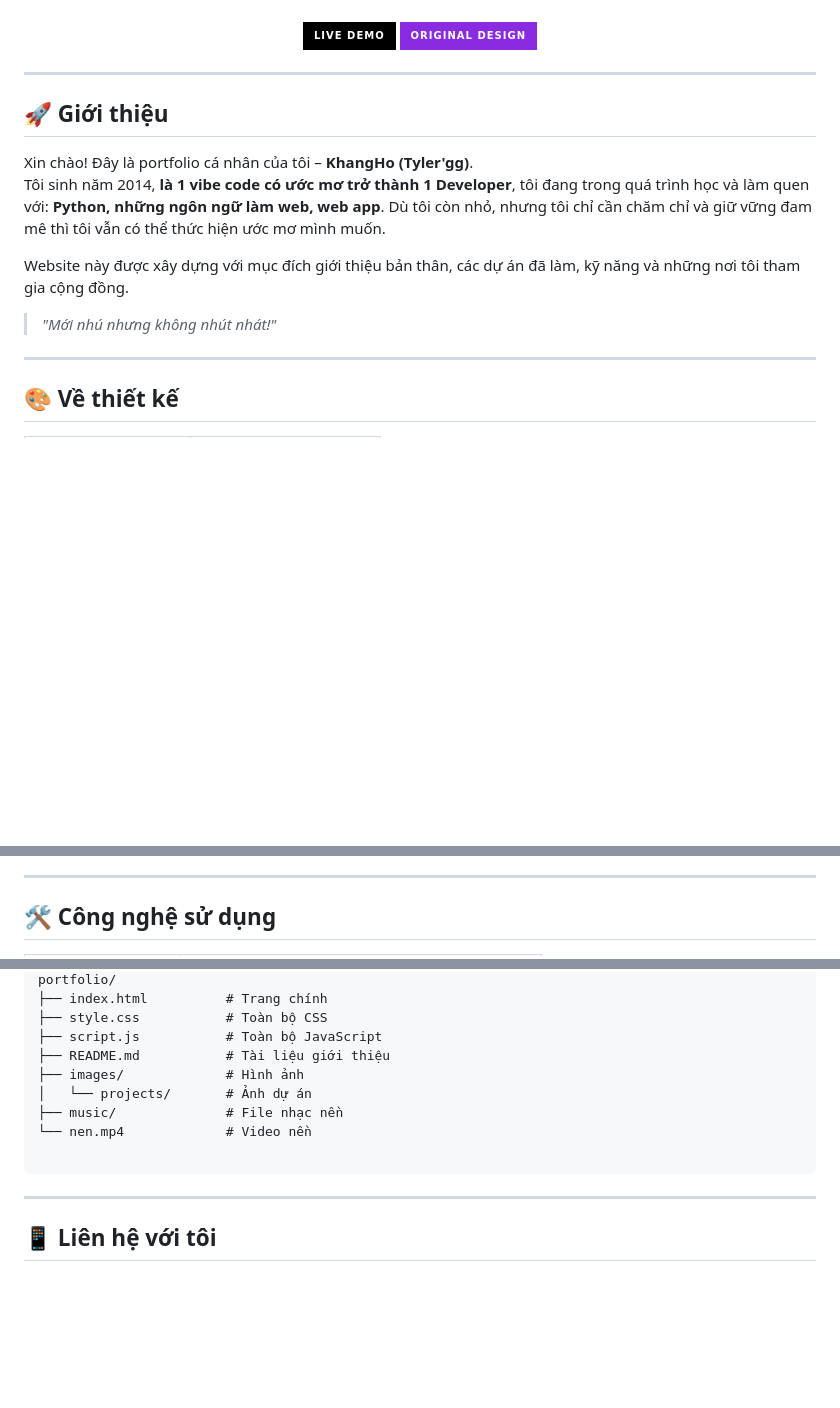
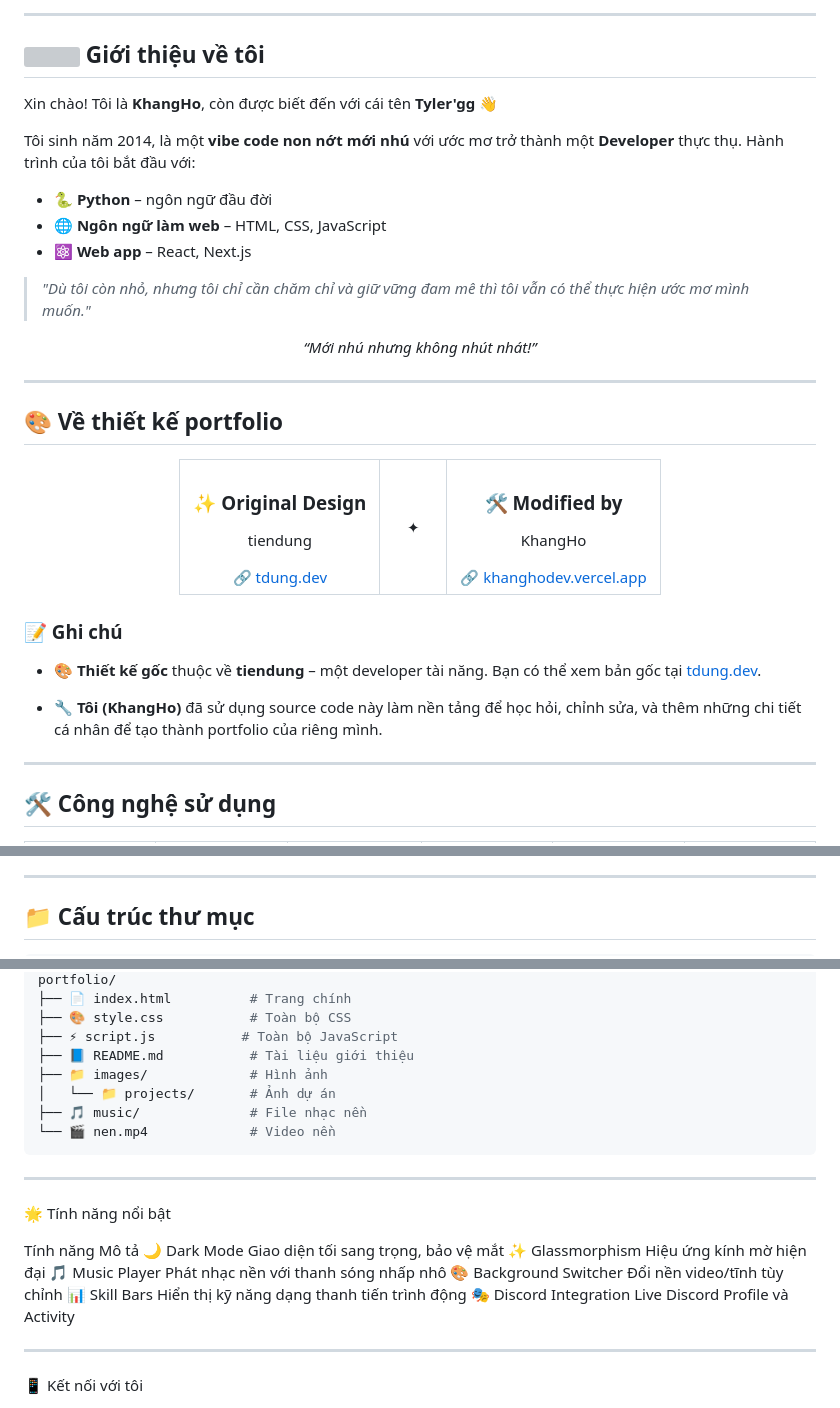
Before and after one commit to KhangHo-RTX/Portfolio-Web, a Markdown page: README.md, 3 parts joined by grey strips. GitHub-like rendering; badges without logos; blank space fills up the shorter version; grey boxes are pictures that could not be loaded.

Commit message:
Revise README for portfolio enhancements
Updated the README with new design elements, personal introduction, and technology stack.

````diff
--- a/README.md
+++ b/README.md
@@ -4,27 +18,53 @@
 
 <br/>
 
+---
+
+## <img src="https://media.giphy.com/media/hvRJCLFzcasrR4ia7z/giphy.gif" width="28"> **Giới thiệu về tôi**
+
+Xin chào! Tôi là **KhangHo**, còn được biết đến với cái tên **Tyler'gg** 👋
+
+Tôi sinh năm 2014, là một **vibe code non nớt mới nhú** với ước mơ trở thành một **Developer** thực thụ. Hành trình của tôi bắt đầu với:
+
+- 🐍 **Python** – ngôn ngữ đầu đời
+- 🌐 **Ngôn ngữ làm web** – HTML, CSS, JavaScript
+- ⚛️ **Web app** – React, Next.js
+
+> *"Dù tôi còn nhỏ, nhưng tôi chỉ cần chăm chỉ và giữ vững đam mê thì tôi vẫn có thể thực hiện ước mơ mình muốn."*
+
 <p align="center">
-  <a href="https://khanghodev.vercel.app">
-    <img src="https://img.shields.io/badge/Live_Demo-000000?style=for-the-badge&logo=vercel&logoColor=white" alt="Live Demo" />
-  </a>
-  <a href="https://tdung.dev">
-    <img src="https://img.shields.io/badge/Original_Design-8A2BE2?style=for-the-badge&logo=vercel&logoColor=white" alt="Original Design" />
-  </a>
+  <i>“Mới nhú nhưng không nhút nhát!”</i>
 </p>
 
 ---
 
-## 🚀 Giới thiệu
+## 🎨 **Về thiết kế portfolio**
 
-Xin chào! Đây là portfolio cá nhân của tôi – **KhangHo (Tyler'gg)**.
-Tôi sinh năm 2014, **là 1 vibe code có ước mơ trở thành 1 Developer**, tôi đang trong quá trình học và làm quen với: **Python, những ngôn ngữ làm web, web app**. Dù tôi còn nhỏ, nhưng tôi chỉ cần chăm chỉ và giữ vững đam mê thì tôi vẫn có thể thức hiện ước mơ mình muốn.
+<div align="center">
+  <table border="0" cellspacing="0" cellpadding="0">
+    <tr>
+      <td align="center" style="padding: 20px; border-radius: 16px; background: #1a1a2e;">
+        <h3>✨ Original Design</h3>
+        <p style="font-size: 22px; color: #a78bfa; font-weight: 700;">tiendung</p>
+        <a href="https://tdung.dev" style="color: #818cf8; text-decoration: none;">🔗 tdung.dev</a>
+      </td>
+      <td width="40" align="center">✦</td>
+      <td align="center" style="padding: 20px; border-radius: 16px; background: #1a1a2e;">
+        <h3>🛠️ Modified by</h3>
+        <p style="font-size: 22px; color: #ffffff; font-weight: 700;">KhangHo</p>
+        <a href="https://khanghodev.vercel.app" style="color: #a78bfa; text-decoration: none;">🔗 khanghodev.vercel.app</a>
+      </td>
+    </tr>
+  </table>
+</div>
 
-Website này được xây dựng với mục đích giới thiệu bản thân, các dự án đã làm, kỹ năng và những nơi tôi tham gia cộng đồng.
+### 📝 Ghi chú
 
-> *"Mới nhú nhưng không nhút nhát!"*
+- 🎨 **Thiết kế gốc** thuộc về **tiendung** – một developer tài năng. Bạn có thể xem bản gốc tại [tdung.dev](https://tdung.dev).
+
+- 🔧 **Tôi (KhangHo)** đã sử dụng source code này làm nền tảng để học hỏi, chỉnh sửa, và thêm những chi tiết cá nhân để tạo thành portfolio của riêng mình.
 
 ---
 
-## 🎨 Về thiết kế
+## 🛠️ **Công nghệ sử dụng**
 
@@ -52,5 +101,5 @@ Website này được xây dựng với mục đích giới thiệu bản thân,
 
 ---
 
-## 🛠️ Công nghệ sử dụng
+## 📁 **Cấu trúc thư mục**
 
@@ -72,20 +107,31 @@ Website này được xây dựng với mục đích giới thiệu bản thân,
 portfolio/
-├── index.html          # Trang chính
-├── style.css           # Toàn bộ CSS
-├── script.js           # Toàn bộ JavaScript
-├── README.md           # Tài liệu giới thiệu
-├── images/             # Hình ảnh
-│   └── projects/       # Ảnh dự án
-├── music/              # File nhạc nền
-└── nen.mp4             # Video nền
-
+├── 📄 index.html          # Trang chính
+├── 🎨 style.css           # Toàn bộ CSS
+├── ⚡ script.js           # Toàn bộ JavaScript
+├── 📘 README.md           # Tài liệu giới thiệu
+├── 📁 images/             # Hình ảnh
+│   └── 📁 projects/       # Ảnh dự án
+├── 🎵 music/              # File nhạc nền
+└── 🎬 nen.mp4             # Video nền
 ```
 
 ---
 
-## 📱 Liên hệ với tôi
+🌟 Tính năng nổi bật
 
-<p align="center">
+Tính năng Mô tả
+🌙 Dark Mode Giao diện tối sang trọng, bảo vệ mắt
+✨ Glassmorphism Hiệu ứng kính mờ hiện đại
+🎵 Music Player Phát nhạc nền với thanh sóng nhấp nhô
+🎨 Background Switcher Đổi nền video/tĩnh tùy chỉnh
+📊 Skill Bars Hiển thị kỹ năng dạng thanh tiến trình động
+🎭 Discord Integration Live Discord Profile và Activity
+
+---
+
+📱 Kết nối với tôi
+
+<div align="center">
   <a href="https://github.com/KhangHo-RTX">
     <img src="https://img.shields.io/badge/GitHub-181717?style=for-the-badge&logo=github&logoColor=white" />
   </a>
````
Also changed, not shown: other parts of README.md (+68 -51 lines).
